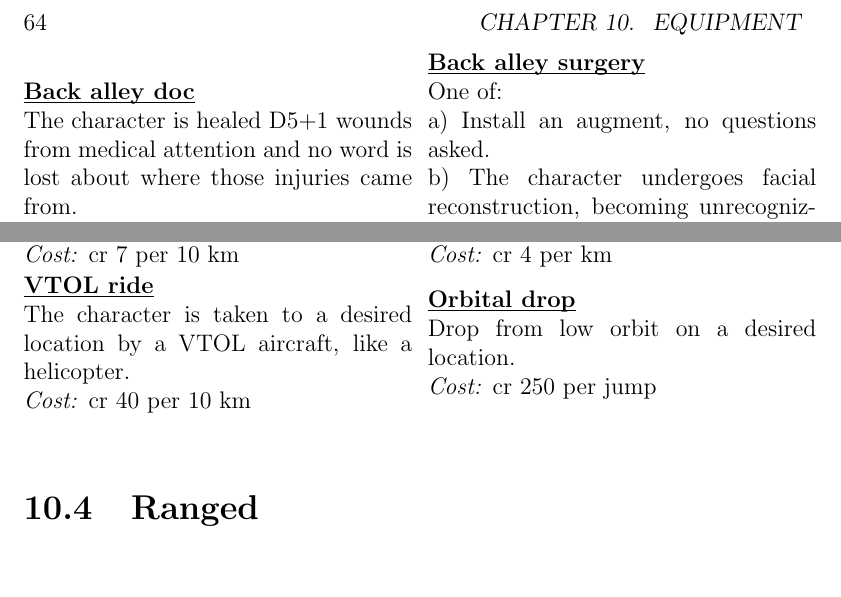
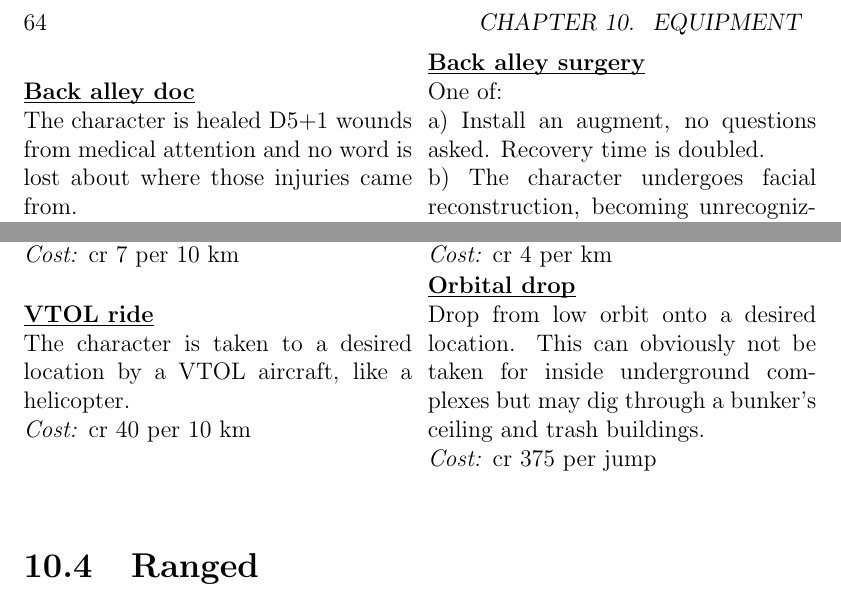
Before and after one commit to lHeidbreder/neon-rules, a LaTeX thesis (core-rulebook/corerules.tex): two parts of page 64 of 187, joined at a grey line, cut so that both start at the same text. Compiled offline with pdfLaTeX.

Commit message:
Small adjustments

```diff
--- a/core-rulebook/corerules.tex
+++ b/core-rulebook/corerules.tex
@@ -849,7 +849,7 @@
 	\service{Strike Team}{Call in a strike team.}{cr 700}{soldier}
 	\service{Back alley doc}{The character is healed D5+1 wounds from medical attention and no word is lost about where those injuries came from.}{cr 25}{session}
 	\service{Back alley surgery}{One of:\\
-		a) Install an augment, no questions asked.\\
+		a) Install an augment, no questions asked. Recovery time is doubled.\\
 		b) The character undergoes facial reconstruction, becoming unrecognizable from sight alone.}{cr 45}{session}
 	\service{Hospital}{One of:\\
 		a) The character is healed 2D5+2 wounds from medical attention.\\
@@ -858,7 +858,7 @@
 	\service{Taxi (Safe Area)}{The character is taken to a desired location. The ride goes through only safe neighborhoods.}{cr 7}{10 km}
 	\service{Taxi (Dangerous Area)}{The character is taken to a desired location. The ride goes through a dangerous neighborhood.}{cr 4}{km}
 	\service{VTOL ride}{The character is taken to a desired location by a VTOL aircraft, like a helicopter.}{cr 40}{10 km}
-	\service{Orbital drop}{Drop from low orbit on a desired location.}{cr 250}{jump}
+	\service{Orbital drop}{Drop from low orbit onto a desired location. This can obviously not be taken for inside underground complexes but may dig through a bunker's ceiling and trash buildings.}{cr 375}{jump}
 	\section{Ranged}
 	\subsection{Weapons}
 	*TODO*
```
